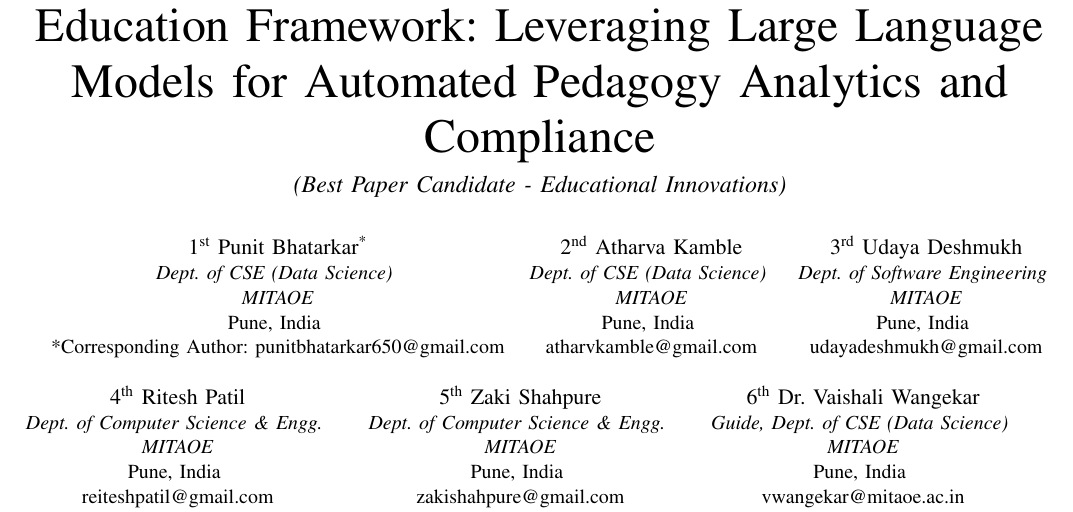
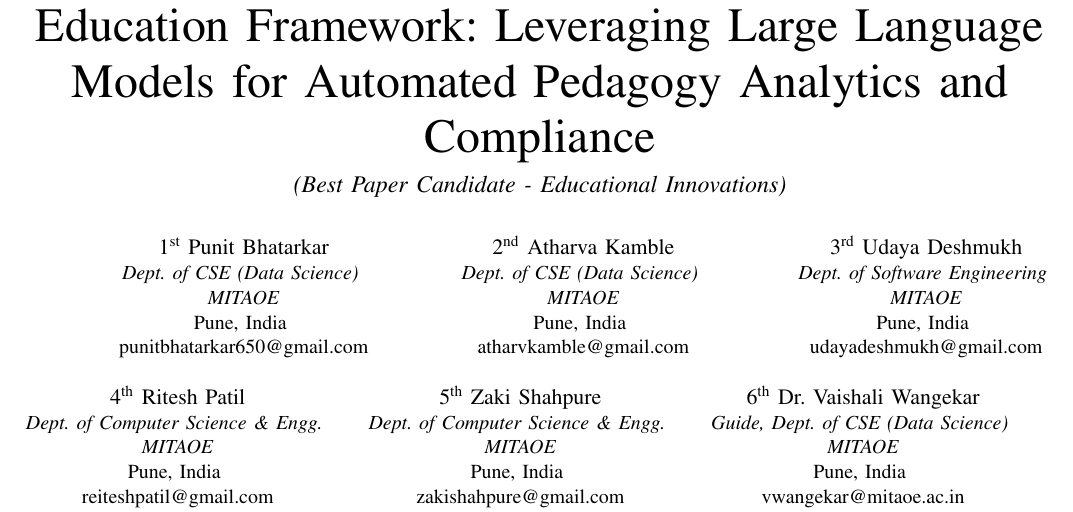
Before and after one commit to punitmanojbhatarkar/AI_OBE_System, a LaTeX paper (research_paper/paper.tex): part of page 1 of 5, cut so that both start at the same text. Compiled offline with pdfLaTeX.

Commit message:
Remove corresponding author tag

```diff
--- a/research_paper/paper.tex
+++ b/research_paper/paper.tex
@@ -33,11 +33,11 @@
 % AUTHORS GRID --- 6 Authors in professional IEEE format
 % ============================================================
 \author{
-\IEEEauthorblockN{1\textsuperscript{st} Punit Bhatarkar\textsuperscript{*}}
+\IEEEauthorblockN{1\textsuperscript{st} Punit Bhatarkar}
 \IEEEauthorblockA{\textit{Dept. of CSE (Data Science)} \\
 \textit{MITAOE}\\
 Pune, India \\
-*Corresponding Author: punitbhatarkar650@gmail.com}
+punitbhatarkar650@gmail.com}
 \and
 \IEEEauthorblockN{2\textsuperscript{nd} Atharva Kamble}
 \IEEEauthorblockA{\textit{Dept. of CSE (Data Science)} \\
```
